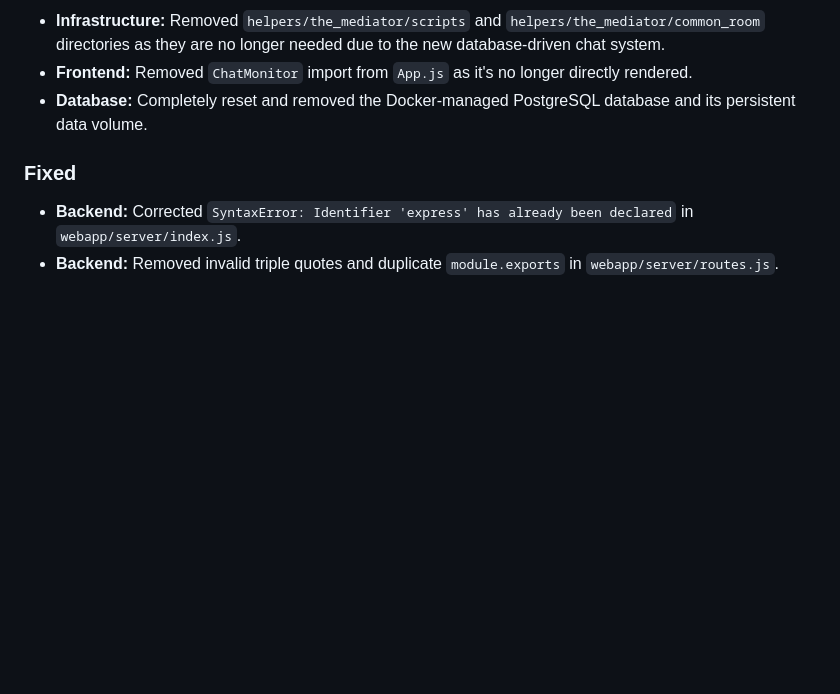
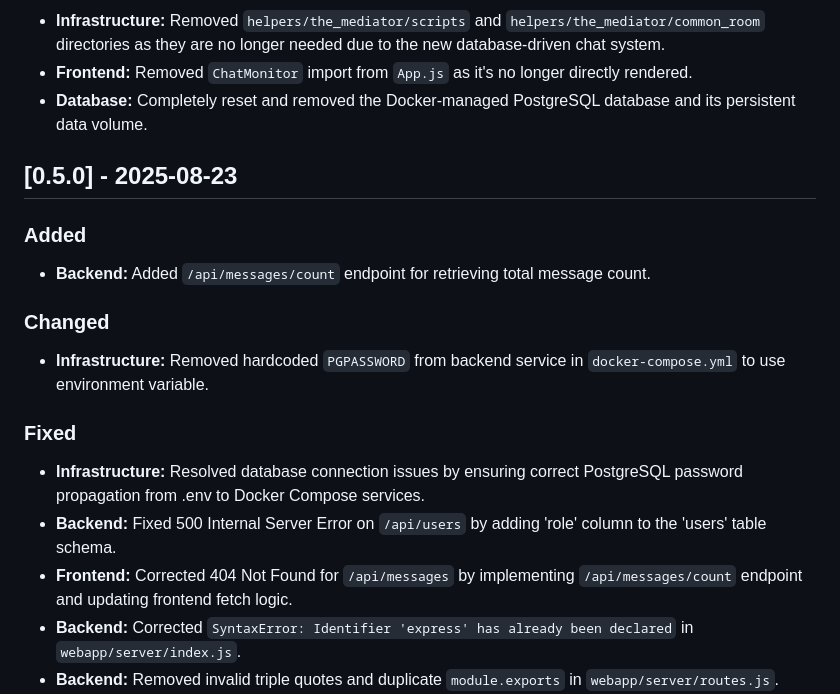
Before and after one commit to jbelvin85/tatwats, a Markdown page: CHANGELOG.md, the part around the change. Rendered like a GitHub page; blank space fills up the shorter version.

```diff
--- a/CHANGELOG.md
+++ b/CHANGELOG.md
@@ -46,7 +46,18 @@ and this project adheres to [Semantic Versioning](https://semver.org/en/2.0.0/).
 - **Frontend:** Removed `ChatMonitor` import from `App.js` as it's no longer directly rendered.
 - **Database:** Completely reset and removed the Docker-managed PostgreSQL database and its persistent data volume.
 
+## [0.5.0] - 2025-08-23
+
+### Added
+- **Backend:** Added `/api/messages/count` endpoint for retrieving total message count.
+
+### Changed
+- **Infrastructure:** Removed hardcoded `PGPASSWORD` from backend service in `docker-compose.yml` to use environment variable.
+
 ### Fixed
+- **Infrastructure:** Resolved database connection issues by ensuring correct PostgreSQL password propagation from .env to Docker Compose services.
+- **Backend:** Fixed 500 Internal Server Error on `/api/users` by adding 'role' column to the 'users' table schema.
+- **Frontend:** Corrected 404 Not Found for `/api/messages` by implementing `/api/messages/count` endpoint and updating frontend fetch logic.
 - **Backend:** Corrected `SyntaxError: Identifier 'express' has already been declared` in `webapp/server/index.js`.
 - **Backend:** Removed invalid triple quotes and duplicate `module.exports` in `webapp/server/routes.js`.
 - **Scripts:** Debugged and fixed the 'setup.bat' script to correctly handle Docker Compose checks and environment variable setup.
```
Also changed, not shown: helpers/the_keeper/operational_log_2025-08-23.md (added, +41 -0 lines).
